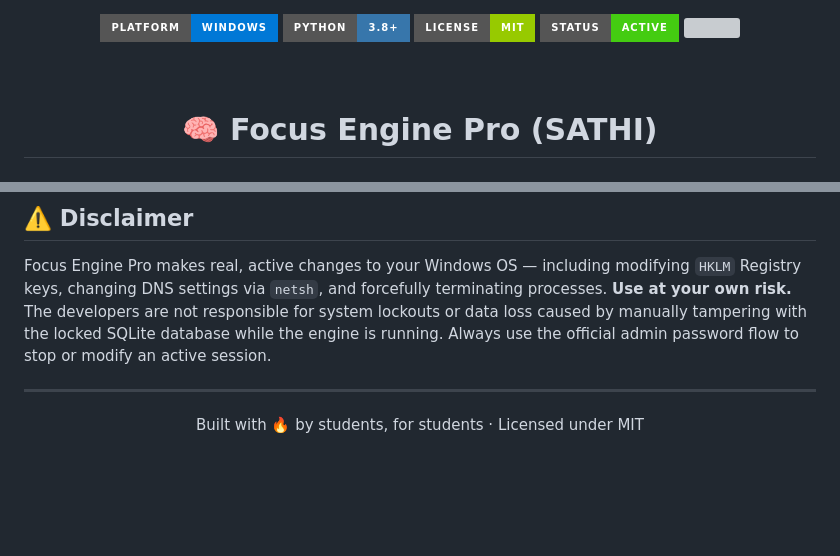
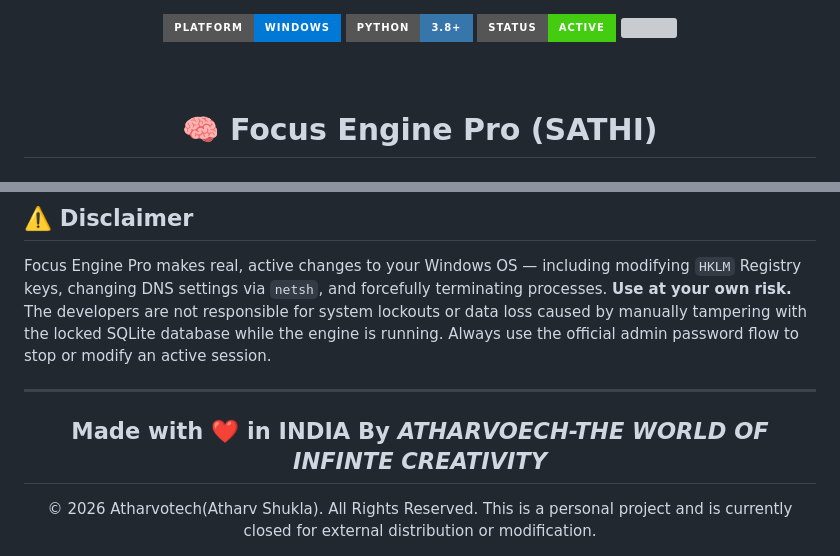
Before and after one commit to atharvotech/BeProductive, a Markdown page: readMe.md, 2 parts joined by grey strips. GitHub-like rendering; badges without logos; blank space fills up the shorter version; grey boxes are pictures that could not be loaded.

Commit message:
Updates liscence terms
Updated footer section to include project attribution and licensing information.

```diff
--- a/readMe.md
+++ b/readMe.md
@@ -2,7 +2,6 @@
 
 <img src="https://img.shields.io/badge/Platform-Windows-0078D6?style=for-the-badge&logo=windows&logoColor=white"/>
 <img src="https://img.shields.io/badge/Python-3.8+-3776AB?style=for-the-badge&logo=python&logoColor=white"/>
-<img src="https://img.shields.io/badge/License-MIT-green?style=for-the-badge"/>
 <img src="https://img.shields.io/badge/Status-Active-brightgreen?style=for-the-badge"/>
 <img src="https://img.shields.io/github/stars/yourusername/Focus-Engine-Pro?style=for-the-badge&color=yellow"/>
 
@@ -201,7 +200,7 @@ Focus Engine Pro makes real, active changes to your Windows OS — including mod
 ---
 
 <div align="center">
-
-Built with 🔥 by students, for students · Licensed under MIT
+<h2>Made with ❤️ in INDIA By <i>ATHARVOECH-THE WORLD OF INFINTE CREATIVITY</i></h2>
+© 2026 Atharvotech(Atharv Shukla). All Rights Reserved. This is a personal project and is currently closed for external distribution or modification.
 
 </div>
```
